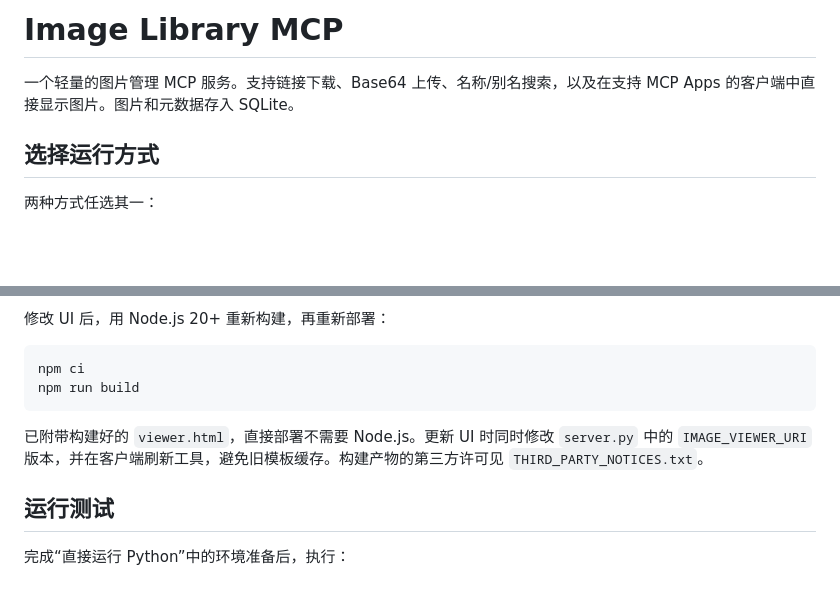
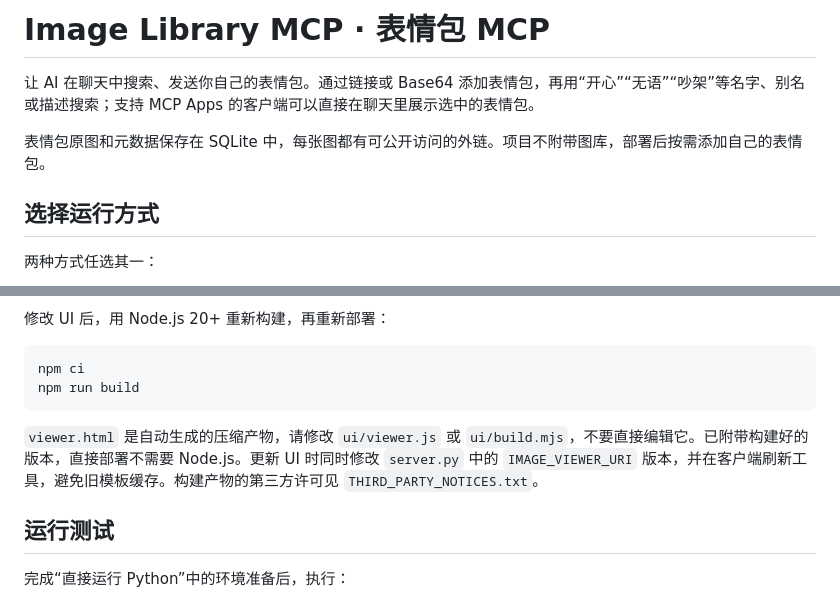
Before and after one commit to hedssaz/image-library-mcp, a Markdown page: README.md, 2 parts joined by grey strips. Rendered like a GitHub page; blank space fills up the shorter version.

````diff
--- a/README.md
+++ b/README.md
@@ -1,6 +1,8 @@
-# Image Library MCP
+# Image Library MCP · 表情包 MCP
 
-一个轻量的图片管理 MCP 服务。支持链接下载、Base64 上传、名称/别名搜索，以及在支持 MCP Apps 的客户端中直接显示图片。图片和元数据存入 SQLite。
+让 AI 在聊天中搜索、发送你自己的表情包。通过链接或 Base64 添加表情包，再用“开心”“无语”“吵架”等名字、别名或描述搜索；支持 MCP Apps 的客户端可以直接在聊天里展示选中的表情包。
+
+表情包原图和元数据保存在 SQLite 中，每张图都有可公开访问的外链。项目不附带图库，部署后按需添加自己的表情包。
 
 ## 选择运行方式
 
@@ -200,7 +233,7 @@ npm ci
 npm run build
 ```
 
-已附带构建好的 `viewer.html`，直接部署不需要 Node.js。更新 UI 时同时修改 `server.py` 中的 `IMAGE_VIEWER_URI` 版本，并在客户端刷新工具，避免旧模板缓存。构建产物的第三方许可见 `THIRD_PARTY_NOTICES.txt`。
+`viewer.html` 是自动生成的压缩产物，请修改 `ui/viewer.js` 或 `ui/build.mjs`，不要直接编辑它。已附带构建好的版本，直接部署不需要 Node.js。更新 UI 时同时修改 `server.py` 中的 `IMAGE_VIEWER_URI` 版本，并在客户端刷新工具，避免旧模板缓存。构建产物的第三方许可见 `THIRD_PARTY_NOTICES.txt`。
 
 ## 运行测试
 
````
Also changed, not shown: other parts of README.md (+43 -12 lines).
